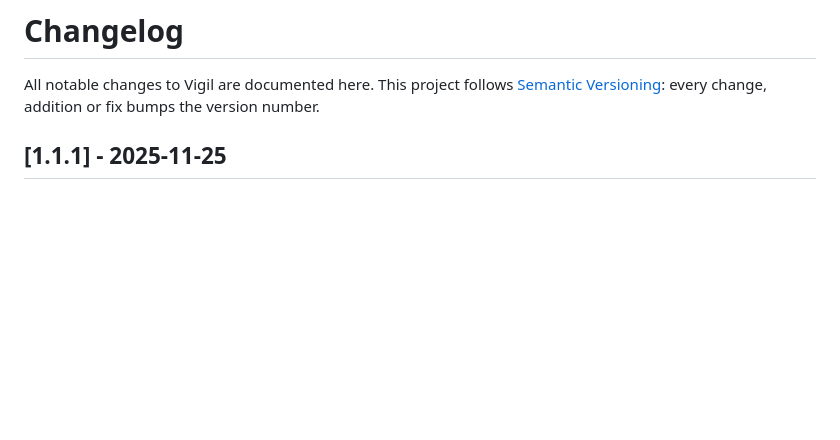
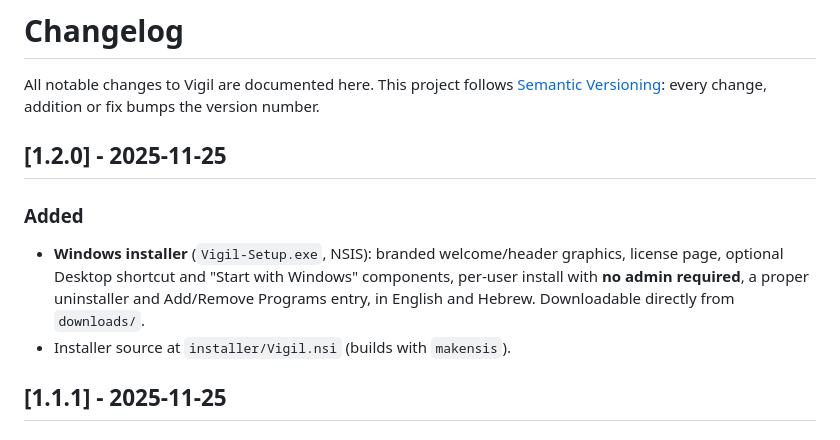
Before and after one commit to bennymat93/Vigil, a Markdown page: CHANGELOG.md, the part around the change. Rendered like a GitHub page; blank space fills up the shorter version.

```diff
--- a/CHANGELOG.md
+++ b/CHANGELOG.md
@@ -3,6 +3,16 @@
 All notable changes to Vigil are documented here.
 This project follows [Semantic Versioning](https://semver.org/): every change,
 addition or fix bumps the version number.
+
+## [1.2.0] - 2025-11-25
+
+### Added
+- **Windows installer** (`Vigil-Setup.exe`, NSIS): branded welcome/header
+  graphics, license page, optional Desktop shortcut and "Start with Windows"
+  components, per-user install with **no admin required**, a proper uninstaller
+  and Add/Remove Programs entry, in English and Hebrew. Downloadable directly
+  from `downloads/`.
+- Installer source at `installer/Vigil.nsi` (builds with `makensis`).
 
 ## [1.1.1] - 2025-11-25
 
```
Also changed, not shown: README.md (+7 -2 lines), docs/img/guide.png (added), 10 other files.
